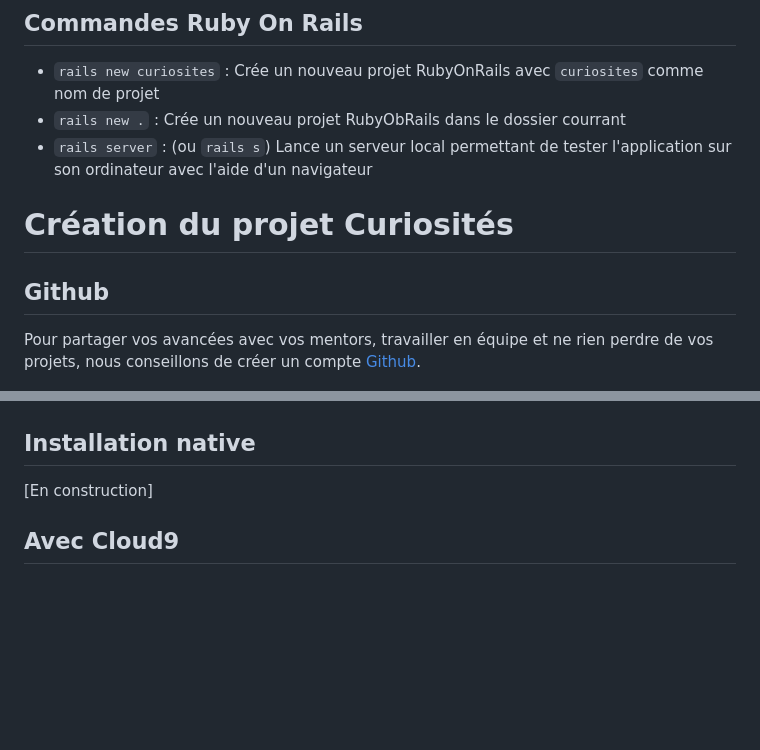
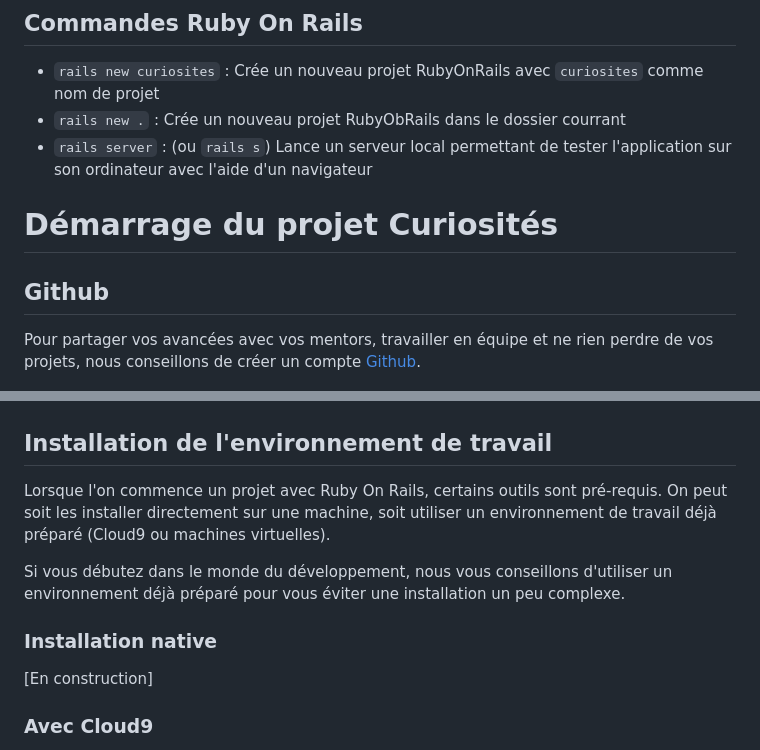
Before and after one commit to women-on-rails/week-1, a Markdown page: README.md, 2 parts joined by grey strips. GitHub-like rendering; blank space fills up the shorter version.

Commit message:
Fill cloud9 section

````diff
--- a/README.md
+++ b/README.md
@@ -22,11 +22,11 @@
 - ```rails new .``` : Crée un nouveau projet RubyObRails dans le dossier courrant
 - ```rails server``` : (ou ```rails s```) Lance un serveur local permettant de tester l'application sur son ordinateur avec l'aide d'un navigateur
 
-# Création du projet Curiosités
+# Démarrage du projet Curiosités
 
 ## Github
 
-Pour partager vos avancées avec vos mentors, travailler en équipe et ne rien perdre de vos projets, nous conseillons de créer un compte [Github](github.com).
+Pour partager vos avancées avec vos mentors, travailler en équipe et ne rien perdre de vos projets, nous conseillons de créer un compte [Github](https://github.com/join?source=header-home).
 
 ![Création de compte](/images/readme/github_creation.png)
 
@@ -40,9 +40,15 @@ Votre répertoire créé sera vide et pret à etre utilisé.
 
 ![Répertoire de travail vide](/images/readme/repertoire_cree.png)
 
-## Installation native
+## Installation de l'environnement de travail
+
+Lorsque l'on commence un projet avec Ruby On Rails, certains outils sont pré-requis. On peut soit les installer directement sur une machine, soit utiliser un environnement de travail déjà préparé (Cloud9 ou machines virtuelles).
+
+Si vous débutez dans le monde du développement, nous vous conseillons d'utiliser un environnement déjà préparé pour vous éviter une installation un peu complexe.
+
+### Installation native
 
 [En construction]
 
-## Avec Cloud9
+### Avec Cloud9
 
````
Also changed, not shown: other parts of README.md (+25 -0 lines), images/readme/cloud9_creation_compte.png (added), images/readme/workspace_vide.png (deleted), images/readme/worskpace_vide.png (added).
